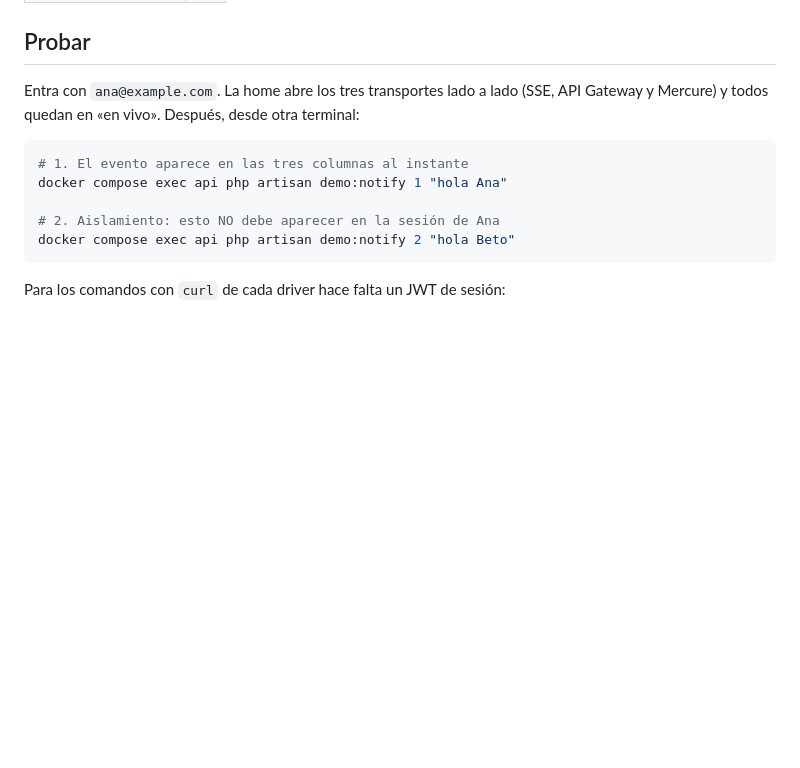
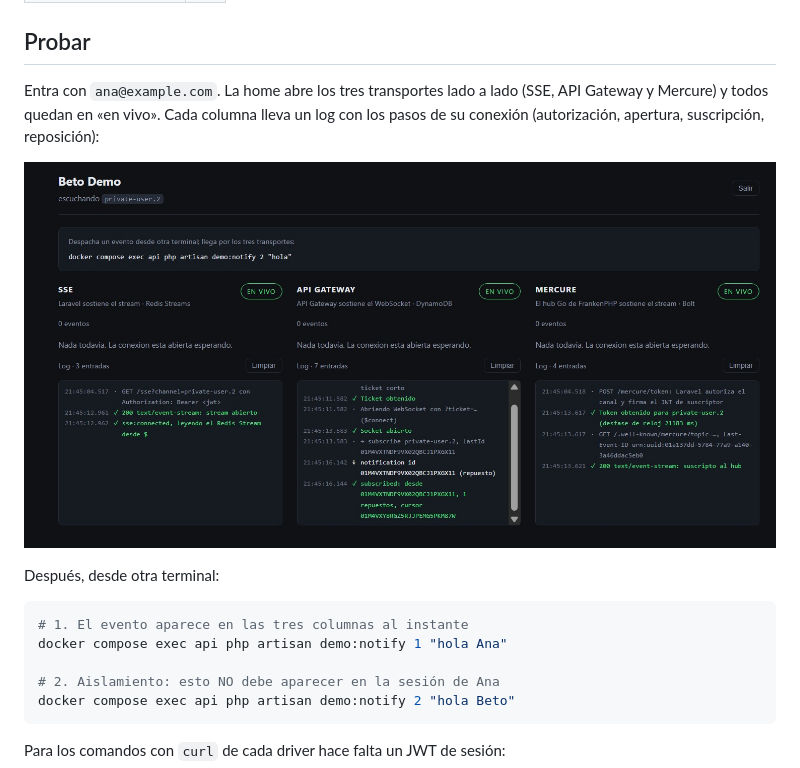
Before and after one commit to S3ergio31/eventsource, a Markdown page: README.md, the part around the change. GitHub-like rendering; pictures changed too: docs/img/demo.png (added); blank space fills up the shorter version.

Commit message:
Se agrega captura demo

````diff
--- a/README.md
+++ b/README.md
@@ -62,7 +62,12 @@ Usuarios sembrados, ambos con contraseña `password`:
 ## Probar
 
 Entra con `ana@example.com`. La home abre los tres transportes lado a lado (SSE,
-API Gateway y Mercure) y todos quedan en «en vivo». Después, desde otra terminal:
+API Gateway y Mercure) y todos quedan en «en vivo». Cada columna lleva un log
+con los pasos de su conexión (autorización, apertura, suscripción, reposición):
+
+![Los tres transportes en vivo, cada uno con su log de conexión](docs/img/demo.png)
+
+Después, desde otra terminal:
 
 ```bash
 # 1. El evento aparece en las tres columnas al instante
````
